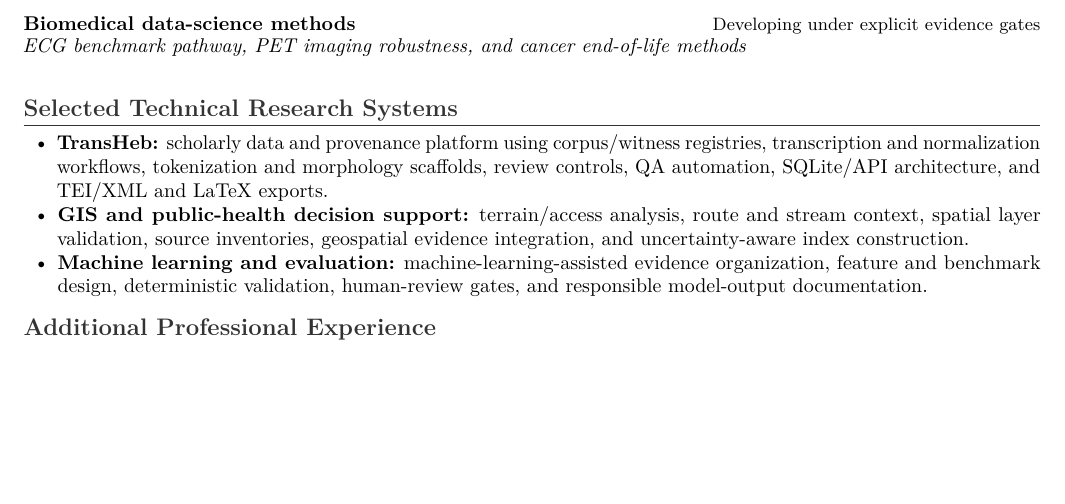
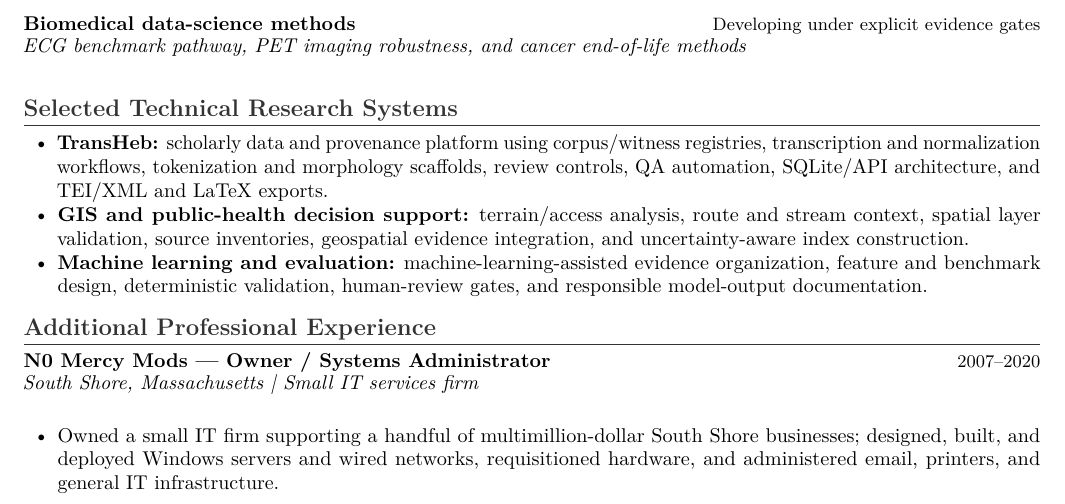
Before and after one commit to pskeffington/CV-Public-Facing, a LaTeX CV (cv/public_upload_cv.tex): part of page 2 of 3, cut so that both start at the same text, the shorter picture padded with empty space. Compiled offline with pdfLaTeX.

Commit message:
Include N0 Mercy Mods ownership and systems administration in public CV renderer

```diff
--- a/cv/public_upload_cv.tex
+++ b/cv/public_upload_cv.tex
@@ -29,6 +29,13 @@ Health data science; public-health informatics; rural and environmental health;
 \end{cvbullets}
 
 \section*{Additional Professional Experience}
+\cvrole{N0 Mercy Mods --- Owner / Systems Administrator}{2007--2020}
+\cvplace{South Shore, Massachusetts | Small IT services firm}
+\begin{cvbullets}
+    \item Owned a small IT firm supporting a handful of multimillion-dollar South Shore businesses; designed, built, and deployed Windows servers and wired networks, requisitioned hardware, and administered email, printers, and general IT infrastructure.
+\end{cvbullets}
+
+
 \cvrole{Regional Disaster Dispatcher}{2020--2022}
 \cvplace{Boston Regional Operations}
 \begin{cvbullets}
```
